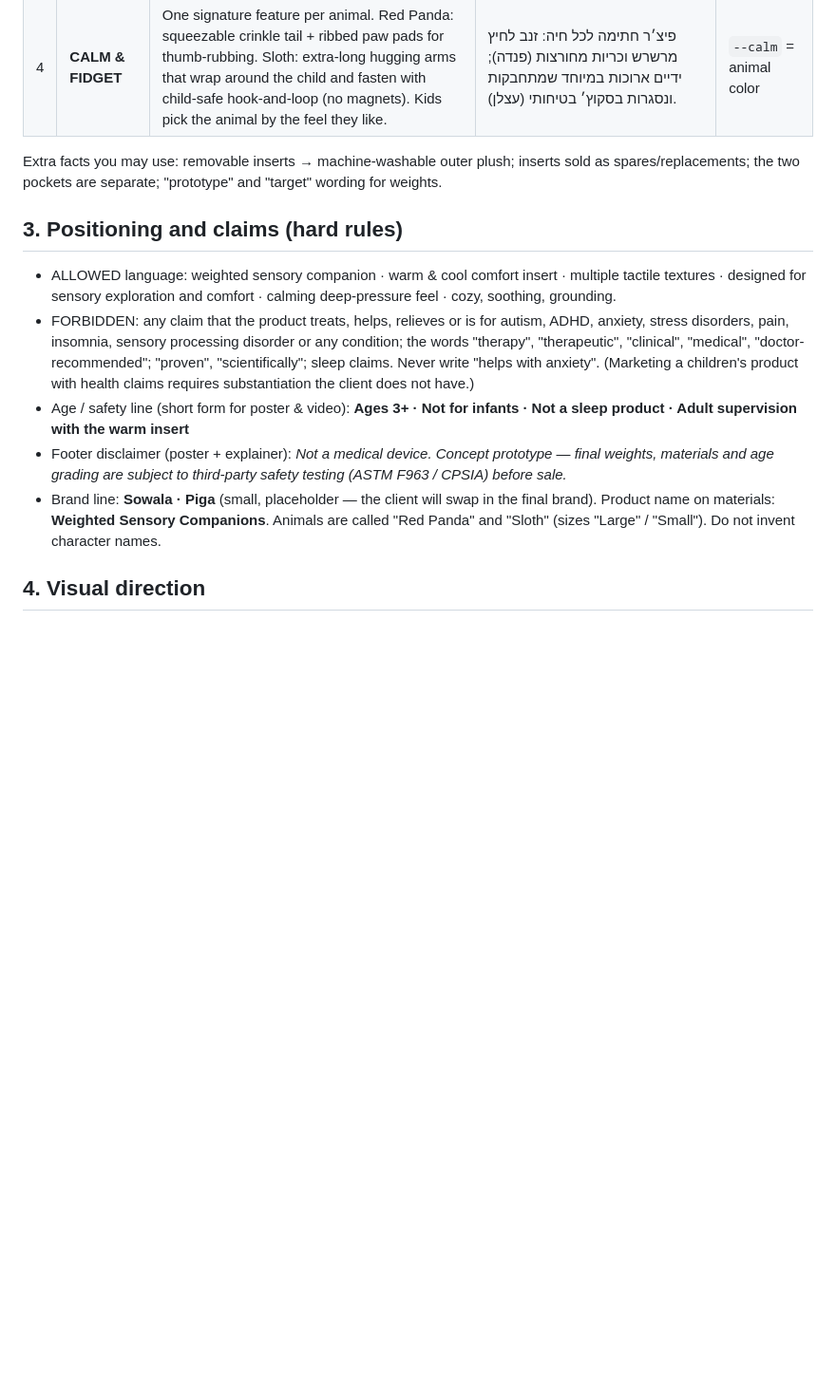
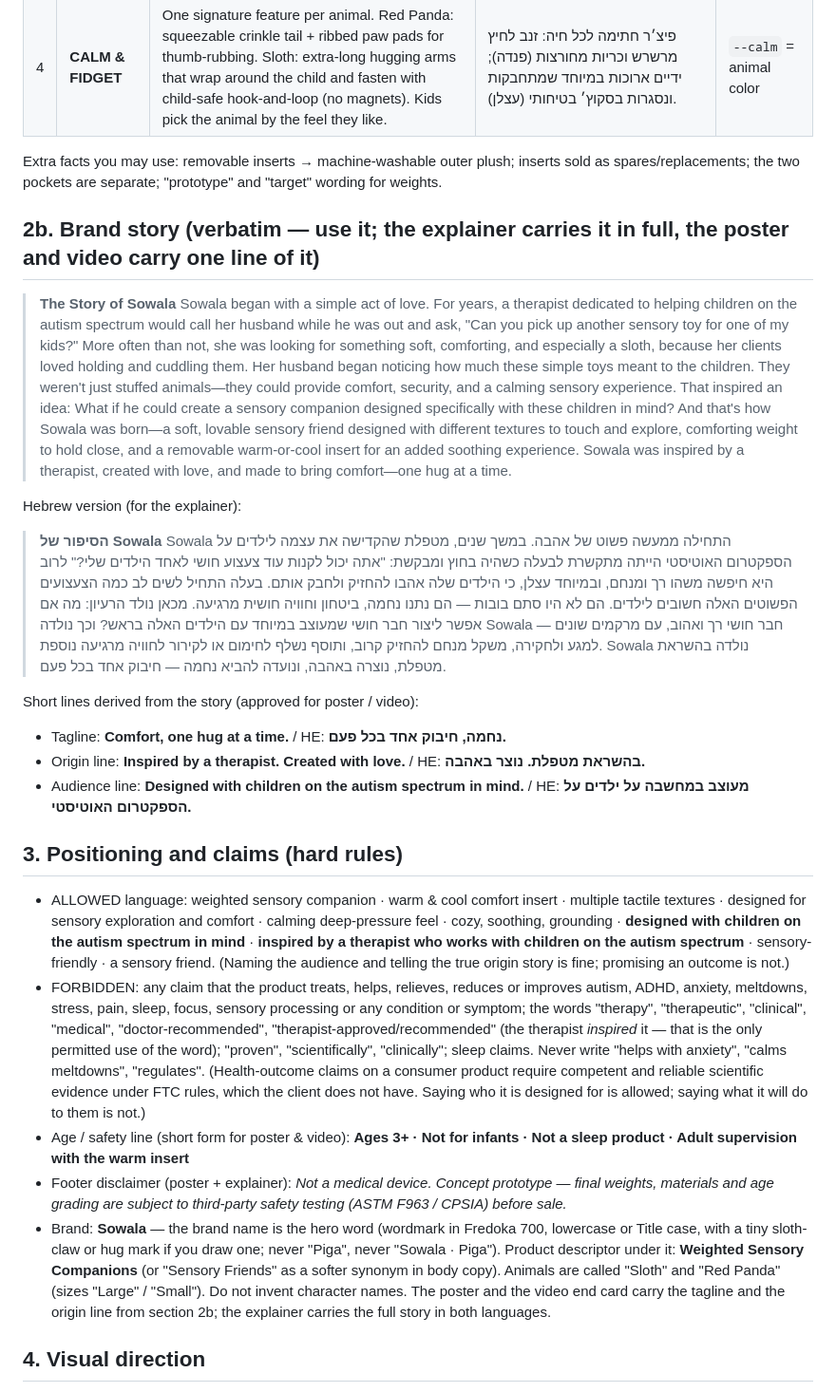
Before and after one commit to Royco1919/my-soundboard, a Markdown page: sensory-companions/BRIEF.md, the part around one of its changes. Shown at 95% size. Drawn GitHub-style; blank space fills up the shorter version.

Commit message:
Update brief: Sowala brand, story and audience
Brand is Sowala only, the founder story is added in English and Hebrew,
the audience is parents of children on the autism spectrum, and the
claims rules distinguish naming the audience from promising outcomes.

Co-Authored-By: Claude Fable 5.1 <noreply@anthropic.com>
Claude-Session: https://claude.ai/code/session_017t7qqqwgbjwGsC5g98EGiq

```diff
--- a/sensory-companions/BRIEF.md
+++ b/sensory-companions/BRIEF.md
@@ -23,12 +26,35 @@ Read all of it before producing anything. Paths are absolute.
 
 Extra facts you may use: removable inserts → machine-washable outer plush; inserts sold as spares/replacements; the two pockets are separate; "prototype" and "target" wording for weights.
 
+## 2b. Brand story (verbatim — use it; the explainer carries it in full, the poster and video carry one line of it)
+> **The Story of Sowala**
+> Sowala began with a simple act of love.
+> For years, a therapist dedicated to helping children on the autism spectrum would call her husband while he was out and ask, "Can you pick up another sensory toy for one of my kids?" More often than not, she was looking for something soft, comforting, and especially a sloth, because her clients loved holding and cuddling them.
+> Her husband began noticing how much these simple toys meant to the children. They weren't just stuffed animals—they could provide comfort, security, and a calming sensory experience.
+> That inspired an idea: What if he could create a sensory companion designed specifically with these children in mind?
+> And that's how Sowala was born—a soft, lovable sensory friend designed with different textures to touch and explore, comforting weight to hold close, and a removable warm-or-cool insert for an added soothing experience.
+> Sowala was inspired by a therapist, created with love, and made to bring comfort—one hug at a time.
+
+Hebrew version (for the explainer):
+> **הסיפור של Sowala**
+> Sowala התחילה ממעשה פשוט של אהבה.
+> במשך שנים, מטפלת שהקדישה את עצמה לילדים על הספקטרום האוטיסטי הייתה מתקשרת לבעלה כשהיה בחוץ ומבקשת: "אתה יכול לקנות עוד צעצוע חושי לאחד הילדים שלי?" לרוב היא חיפשה משהו רך ומנחם, ובמיוחד עצלן, כי הילדים שלה אהבו להחזיק ולחבק אותם.
+> בעלה התחיל לשים לב כמה הצעצועים הפשוטים האלה חשובים לילדים. הם לא היו סתם בובות — הם נתנו נחמה, ביטחון וחוויה חושית מרגיעה.
+> מכאן נולד הרעיון: מה אם אפשר ליצור חבר חושי שמעוצב במיוחד עם הילדים האלה בראש?
+> וכך נולדה Sowala — חבר חושי רך ואהוב, עם מרקמים שונים למגע ולחקירה, משקל מנחם להחזיק קרוב, ותוסף נשלף לחימום או לקירור לחוויה מרגיעה נוספת.
+> Sowala נולדה בהשראת מטפלת, נוצרה באהבה, ונועדה להביא נחמה — חיבוק אחד בכל פעם.
+
+Short lines derived from the story (approved for poster / video):
+- Tagline: **Comfort, one hug at a time.** / HE: **נחמה, חיבוק אחד בכל פעם.**
+- Origin line: **Inspired by a therapist. Created with love.** / HE: **בהשראת מטפלת. נוצר באהבה.**
+- Audience line: **Designed with children on the autism spectrum in mind.** / HE: **מעוצב במחשבה על ילדים על הספקטרום האוטיסטי.**
+
 ## 3. Positioning and claims (hard rules)
-- ALLOWED language: weighted sensory companion · warm & cool comfort insert · multiple tactile textures · designed for sensory exploration and comfort · calming deep-pressure feel · cozy, soothing, grounding.
-- FORBIDDEN: any claim that the product treats, helps, relieves or is for autism, ADHD, anxiety, stress disorders, pain, insomnia, sensory processing disorder or any condition; the words "therapy", "therapeutic", "clinical", "medical", "doctor-recommended"; "proven", "scientifically"; sleep claims. Never write "helps with anxiety". (Marketing a children's product with health claims requires substantiation the client does not have.)
+- ALLOWED language: weighted sensory companion · warm & cool comfort insert · multiple tactile textures · designed for sensory exploration and comfort · calming deep-pressure feel · cozy, soothing, grounding · **designed with children on the autism spectrum in mind** · **inspired by a therapist who works with children on the autism spectrum** · sensory-friendly · a sensory friend. (Naming the audience and telling the true origin story is fine; promising an outcome is not.)
+- FORBIDDEN: any claim that the product treats, helps, relieves, reduces or improves autism, ADHD, anxiety, meltdowns, stress, pain, sleep, focus, sensory processing or any condition or symptom; the words "therapy", "therapeutic", "clinical", "medical", "doctor-recommended", "therapist-approved/recommended" (the therapist *inspired* it — that is the only permitted use of the word); "proven", "scientifically", "clinically"; sleep claims. Never write "helps with anxiety", "calms meltdowns", "regulates". (Health-outcome claims on a consumer product require competent and reliable scientific evidence under FTC rules, which the client does not have. Saying who it is designed for is allowed; saying what it will do to them is not.)
 - Age / safety line (short form for poster & video): **Ages 3+ · Not for infants · Not a sleep product · Adult supervision with the warm insert**
 - Footer disclaimer (poster + explainer): *Not a medical device. Concept prototype — final weights, materials and age grading are subject to third-party safety testing (ASTM F963 / CPSIA) before sale.*
-- Brand line: **Sowala · Piga** (small, placeholder — the client will swap in the final brand). Product name on materials: **Weighted Sensory Companions**. Animals are called "Red Panda" and "Sloth" (sizes "Large" / "Small"). Do not invent character names.
+- Brand: **Sowala** — the brand name is the hero word (wordmark in Fredoka 700, lowercase or Title case, with a tiny sloth-claw or hug mark if you draw one; never "Piga", never "Sowala · Piga"). Product descriptor under it: **Weighted Sensory Companions** (or "Sensory Friends" as a softer synonym in body copy). Animals are called "Sloth" and "Red Panda" (sizes "Large" / "Small"). Do not invent character names. The poster and the video end card carry the tagline and the origin line from section 2b; the explainer carries the full story in both languages.
 
 ## 4. Visual direction
 - Mood: warm, cozy, premium-but-playful. Modern kids' brand (think Jellycat / Warmies shelf appeal), NOT a clinical/OT catalog. Real photos of the plush are the heroes — never replace them with cartoon drawings. Icons are simple inline SVG (line or flat), never emoji.
```
Also changed, not shown: other parts of sensory-companions/BRIEF.md (+10 -6 lines).
